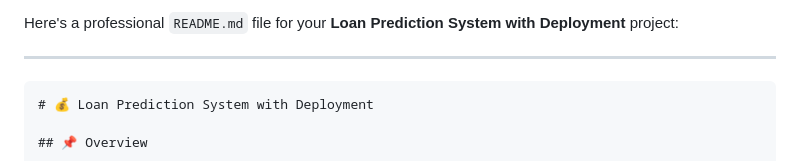
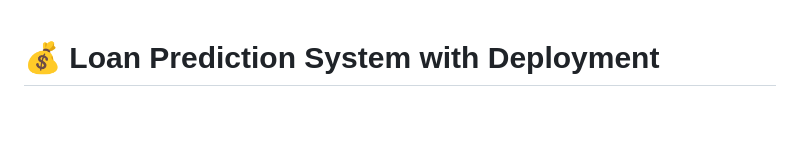
Before and after one commit to Abhi3886/LoanApprovalAnalysis, a Markdown page: README.md, the part around the change. GitHub-like rendering; blank space fills up the shorter version.

Commit message:
initial commit

````diff
--- a/README.md
+++ b/README.md
@@ -1,8 +1,3 @@
-Here's a professional `README.md` file for your **Loan Prediction System with Deployment** project:
-
----
-
-```markdown
 # 💰 Loan Prediction System with Deployment
 
 ## 📌 Overview
````
